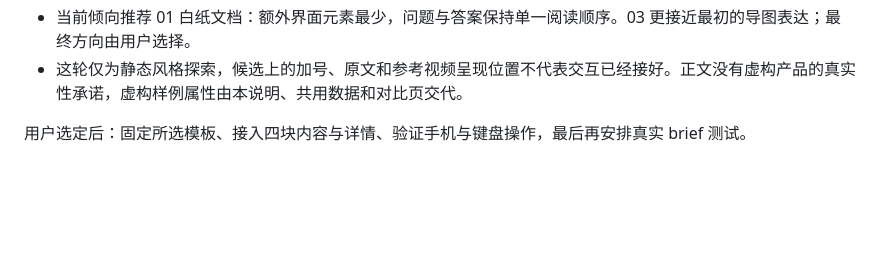
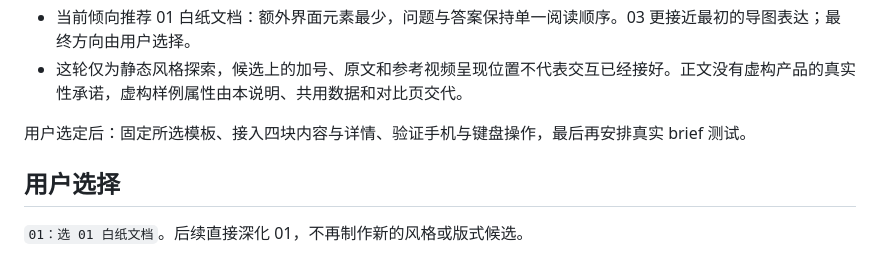
Before and after one commit to flyl1u/fly-brief, a Markdown page: design-exploration/01/DIRECTIONS.md, the part around the change. Rendered like a GitHub page; blank space fills up the shorter version.

```diff
--- a/design-exploration/01/DIRECTIONS.md
+++ b/design-exploration/01/DIRECTIONS.md
@@ -85,3 +85,7 @@
 - 这轮仅为静态风格探索，候选上的加号、原文和参考视频呈现位置不代表交互已经接好。正文没有虚构产品的真实性承诺，虚构样例属性由本说明、共用数据和对比页交代。
 
 用户选定后：固定所选模板、接入四块内容与详情、验证手机与键盘操作，最后再安排真实 brief 测试。
+
+## 用户选择
+
+`01：选 01 白纸文档`。后续直接深化 01，不再制作新的风格或版式候选。
```
Also changed, not shown: DESIGN.md (+4 -2 lines).
